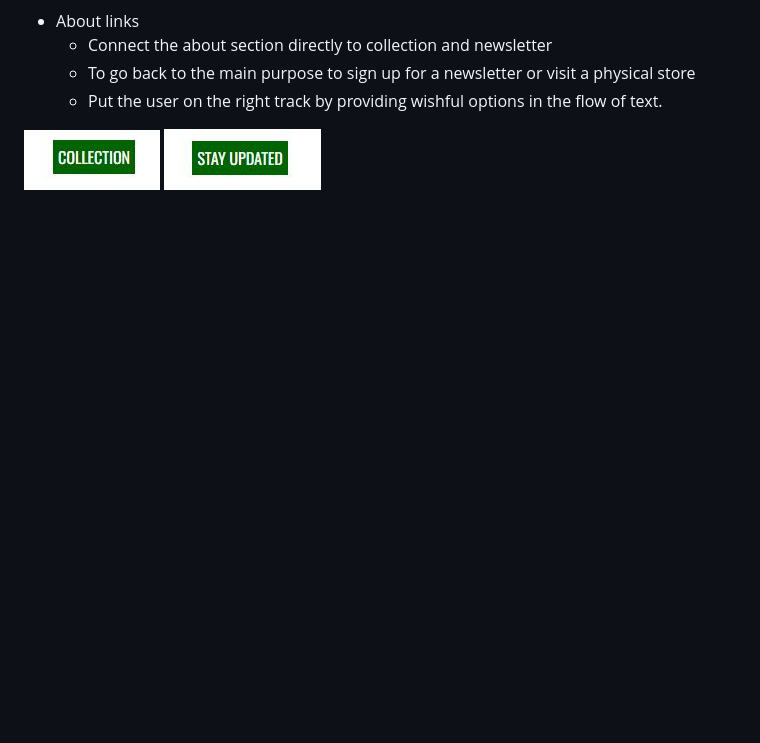
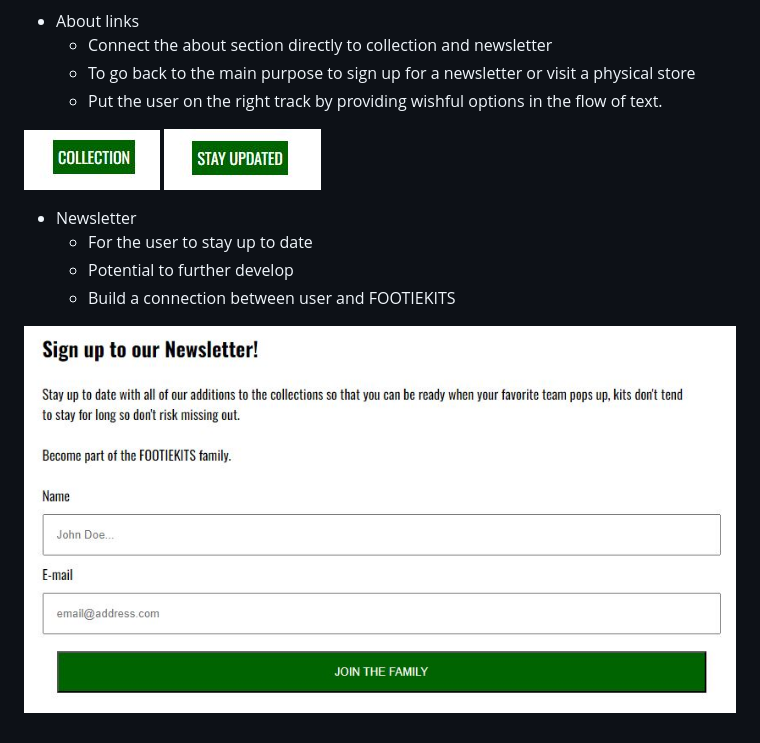
Before and after one commit to chrisgustafsson/footiekit-PP1, a Markdown page: README.md, the part around the change. GitHub-like rendering; blank space fills up the shorter version.

Commit message:
ADD Newsletter form to README

```diff
--- a/README.md
+++ b/README.md
@@ -90,3 +90,10 @@ Collection and location which are meant to drive users to the physical store is
   * Put the user on the right track by providing wishful options in the flow of text.
 
 ![About-Link-Collection](assets/pictures/about-link-collection.JPG) ![About-Link-Newsletter](assets/pictures/about-link-newsletter.JPG)
+
+* Newsletter
+  * For the user to stay up to date
+  * Potential to further develop
+  * Build a connection between user and FOOTIEKITS
+
+![Newsletter](assets/pictures/newsletter-form.JPG)
```
